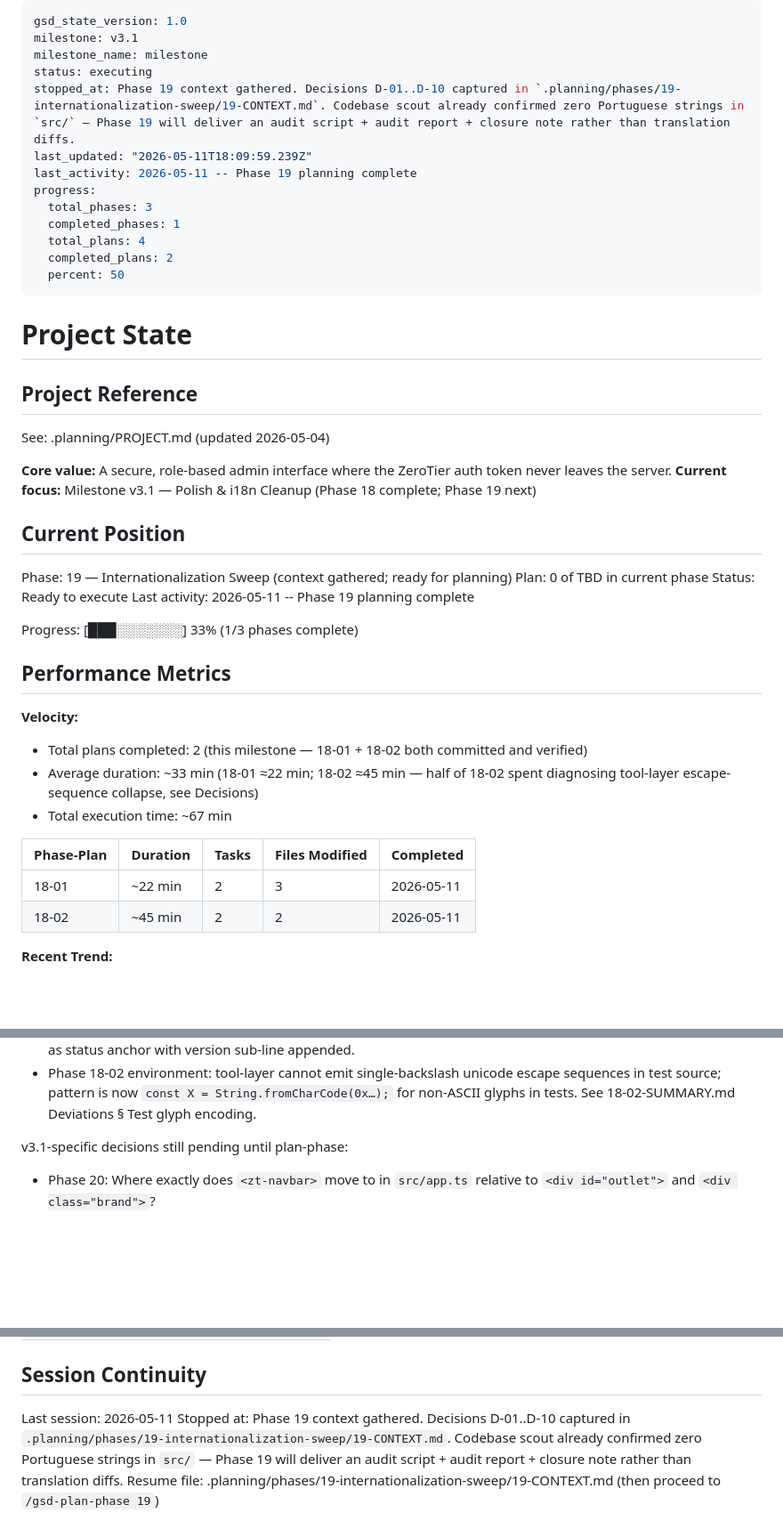
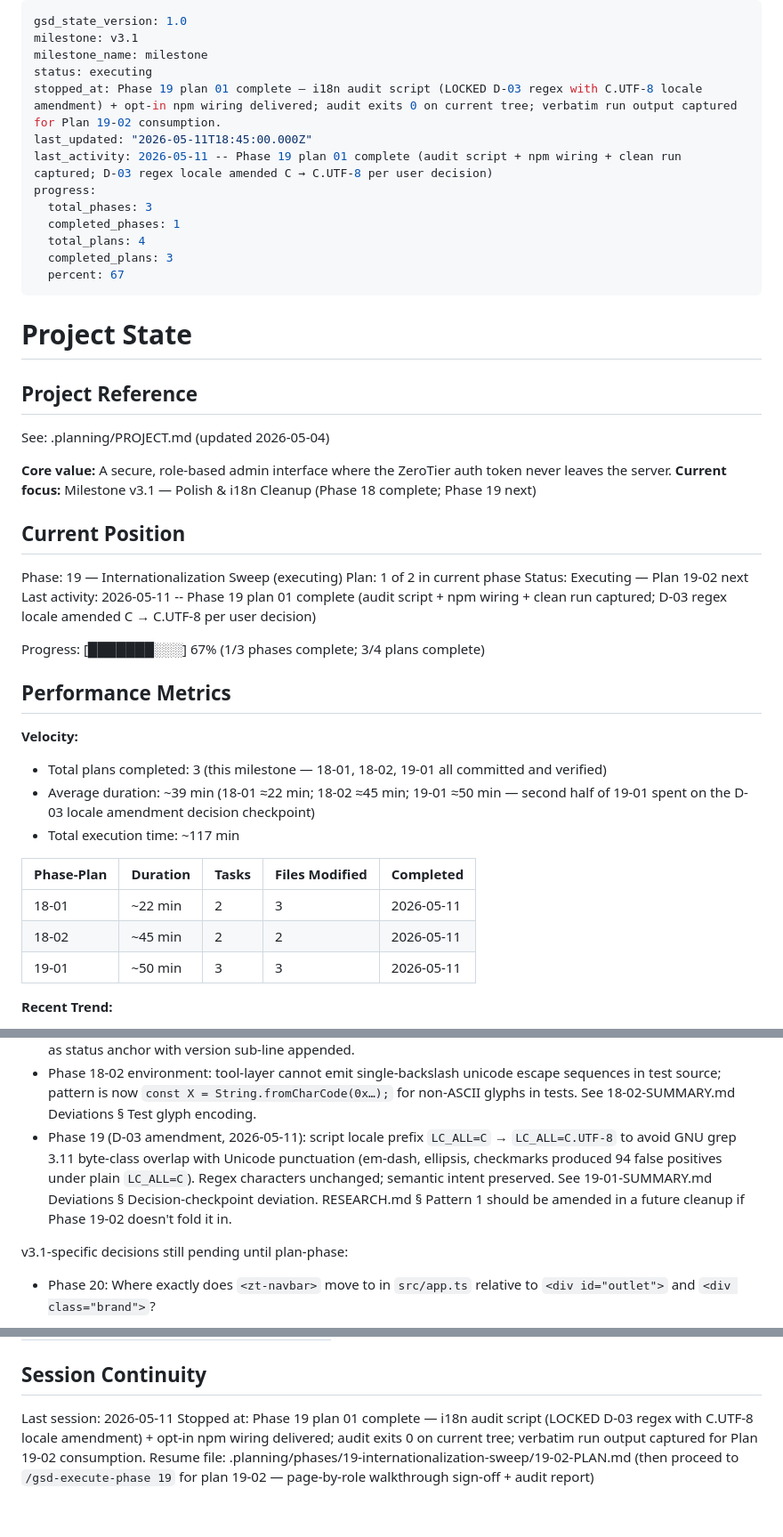
Before and after one commit to rafaelbazanella/ztcwm, a Markdown page: .planning/STATE.md, 3 parts joined by grey strips. Shown at 89% size. GitHub-like rendering; blank space fills up the shorter version.

Commit message:
docs(19): complete plan 19-01 — i18n audit tooling
Marks plan 19-01 done across STATE.md, ROADMAP.md, and SUMMARY.md.
Three tasks: audit script (LOCKED D-03 regex with C.UTF-8 locale fix),
opt-in npm wiring (D-06 honored — no test/lint/build/install changes),
verbatim run-output capture for plan 19-02. Audit exits 0 on current
tree; vitest still green.

```diff
--- a/.planning/STATE.md
+++ b/.planning/STATE.md
@@ -3,15 +3,15 @@ gsd_state_version: 1.0
 milestone: v3.1
 milestone_name: milestone
 status: executing
-stopped_at: Phase 19 context gathered. Decisions D-01..D-10 captured in `.planning/phases/19-internationalization-sweep/19-CONTEXT.md`. Codebase scout already confirmed zero Portuguese strings in `src/` — Phase 19 will deliver an audit script + audit report + closure note rather than translation diffs.
-last_updated: "2026-05-11T18:09:59.239Z"
-last_activity: 2026-05-11 -- Phase 19 planning complete
+stopped_at: Phase 19 plan 01 complete — i18n audit script (LOCKED D-03 regex with C.UTF-8 locale amendment) + opt-in npm wiring delivered; audit exits 0 on current tree; verbatim run output captured for Plan 19-02 consumption.
+last_updated: "2026-05-11T18:45:00.000Z"
+last_activity: 2026-05-11 -- Phase 19 plan 01 complete (audit script + npm wiring + clean run captured; D-03 regex locale amended C → C.UTF-8 per user decision)
 progress:
   total_phases: 3
   completed_phases: 1
   total_plans: 4
-  completed_plans: 2
-  percent: 50
+  completed_plans: 3
+  percent: 67
 ---
 
 # Project State
@@ -25,25 +25,26 @@ See: .planning/PROJECT.md (updated 2026-05-04)
 
 ## Current Position
 
-Phase: 19 — Internationalization Sweep (context gathered; ready for planning)
-Plan: 0 of TBD in current phase
-Status: Ready to execute
-Last activity: 2026-05-11 -- Phase 19 planning complete
+Phase: 19 — Internationalization Sweep (executing)
+Plan: 1 of 2 in current phase
+Status: Executing — Plan 19-02 next
+Last activity: 2026-05-11 -- Phase 19 plan 01 complete (audit script + npm wiring + clean run captured; D-03 regex locale amended C → C.UTF-8 per user decision)
 
-Progress: [███░░░░░░░] 33% (1/3 phases complete)
+Progress: [███████░░░] 67% (1/3 phases complete; 3/4 plans complete)
 
 ## Performance Metrics
 
 **Velocity:**
 
-- Total plans completed: 2 (this milestone — 18-01 + 18-02 both committed and verified)
-- Average duration: ~33 min (18-01 ≈22 min; 18-02 ≈45 min — half of 18-02 spent diagnosing tool-layer escape-sequence collapse, see Decisions)
-- Total execution time: ~67 min
+- Total plans completed: 3 (this milestone — 18-01, 18-02, 19-01 all committed and verified)
+- Average duration: ~39 min (18-01 ≈22 min; 18-02 ≈45 min; 19-01 ≈50 min — second half of 19-01 spent on the D-03 locale amendment decision checkpoint)
+- Total execution time: ~117 min
 
 | Phase-Plan | Duration | Tasks | Files Modified | Completed |
 |------------|----------|-------|----------------|-----------|
 | 18-01 | ~22 min | 2 | 3 | 2026-05-11 |
 | 18-02 | ~45 min | 2 | 2 | 2026-05-11 |
+| 19-01 | ~50 min | 3 | 3 | 2026-05-11 |
 
 **Recent Trend:**
 
@@ -66,6 +67,7 @@ v3.1-specific decisions captured (locked):
 - Phase 18 (D-13/D-14): Client-side merge with graceful degrade on peer-fetch failure; no new backend route.
 - Phase 18-02 execution: Status column width 180px (mid-range of UI-SPEC 170-190px estimate, multiple of 4); silent degrade on peer-fetch failure (no toast); aria-label deferred to a future plan; existing `<zt-badge>` preserved as status anchor with version sub-line appended.
 - Phase 18-02 environment: tool-layer cannot emit single-backslash unicode escape sequences in test source; pattern is now `const X = String.fromCharCode(0x…);` for non-ASCII glyphs in tests. See 18-02-SUMMARY.md Deviations § Test glyph encoding.
+- Phase 19 (D-03 amendment, 2026-05-11): script locale prefix `LC_ALL=C` → `LC_ALL=C.UTF-8` to avoid GNU grep 3.11 byte-class overlap with Unicode punctuation (em-dash, ellipsis, checkmarks produced 94 false positives under plain `LC_ALL=C`). Regex characters unchanged; semantic intent preserved. See 19-01-SUMMARY.md Deviations § Decision-checkpoint deviation. RESEARCH.md § Pattern 1 should be amended in a future cleanup if Phase 19-02 doesn't fold it in.
 
 v3.1-specific decisions still pending until plan-phase:
 
@@ -103,5 +105,5 @@ None. All seven v3.1 requirements are well-scoped polish items with no external
 ## Session Continuity
 
 Last session: 2026-05-11
-Stopped at: Phase 19 context gathered. Decisions D-01..D-10 captured in `.planning/phases/19-internationalization-sweep/19-CONTEXT.md`. Codebase scout already confirmed zero Portuguese strings in `src/` — Phase 19 will deliver an audit script + audit report + closure note rather than translation diffs.
-Resume file: .planning/phases/19-internationalization-sweep/19-CONTEXT.md (then proceed to `/gsd-plan-phase 19`)
+Stopped at: Phase 19 plan 01 complete — i18n audit script (LOCKED D-03 regex with C.UTF-8 locale amendment) + opt-in npm wiring delivered; audit exits 0 on current tree; verbatim run output captured for Plan 19-02 consumption.
+Resume file: .planning/phases/19-internationalization-sweep/19-02-PLAN.md (then proceed to `/gsd-execute-phase 19` for plan 19-02 — page-by-role walkthrough sign-off + audit report)
```
Also changed, not shown: .planning/ROADMAP.md (+3 -3 lines), 1 other file.
